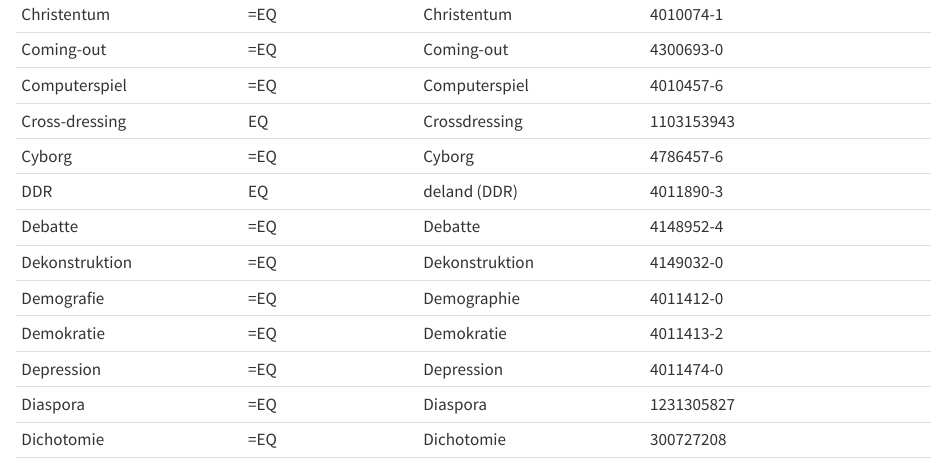
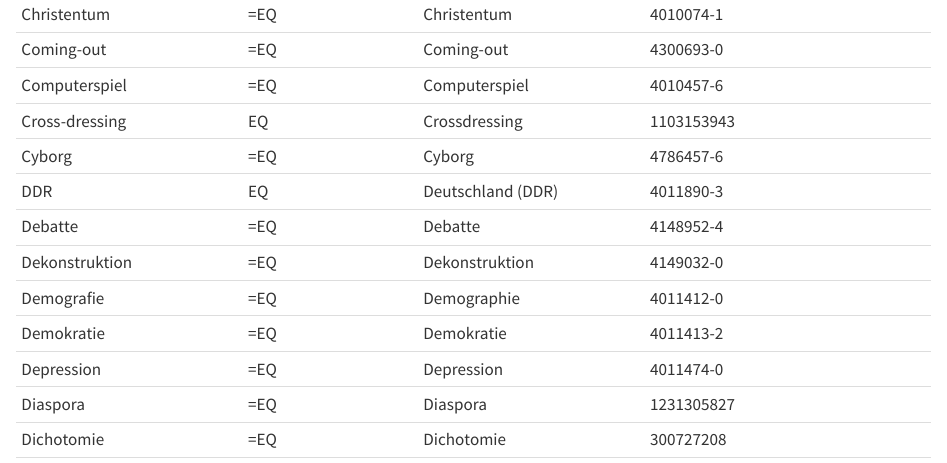
Before and after one commit to maehr/diskriminierungsfreie-metadaten, a Quarto document (manuscript/handbuch-diskriminierungsfreie-metadaten.qmd): the page in a window 1100 px wide, from 9710 px down. Rendered offline with R 4.5, knitr and Pandoc in place of Quarto, with nearby package versions.

Commit message:
fix: revert search and replace mishab

```diff
--- a/manuscript/handbuch-diskriminierungsfreie-metadaten.qmd
+++ b/manuscript/handbuch-diskriminierungsfreie-metadaten.qmd
@@ -943,7 +943,7 @@ Im Folgenden werden anhand \"negativer\" Beispiele Stereotypen sowie Diskriminie
 | Computerspiel                       | =EQ                                                                | Computerspiel                                | 4010457-6                |                                      |
 | Cross-dressing                      | EQ                                                                 | Crossdressing                                | 1103153943               |                                      |
 | Cyborg                              | =EQ                                                                | Cyborg                                       | 4786457-6                |                                      |
-| DDR                                 | EQ                                                                 | deland (DDR)                                 | 4011890-3                |                                      |
+| DDR                                 | EQ                                                                 | Deutschland (DDR)                            | 4011890-3                |                                      |
 | Debatte                             | =EQ                                                                | Debatte                                      | 4148952-4                |                                      |
 | Dekonstruktion                      | =EQ                                                                | Dekonstruktion                               | 4149032-0                |                                      |
 | Demografie                          | =EQ                                                                | Demographie                                  | 4011412-0                |                                      |
```
